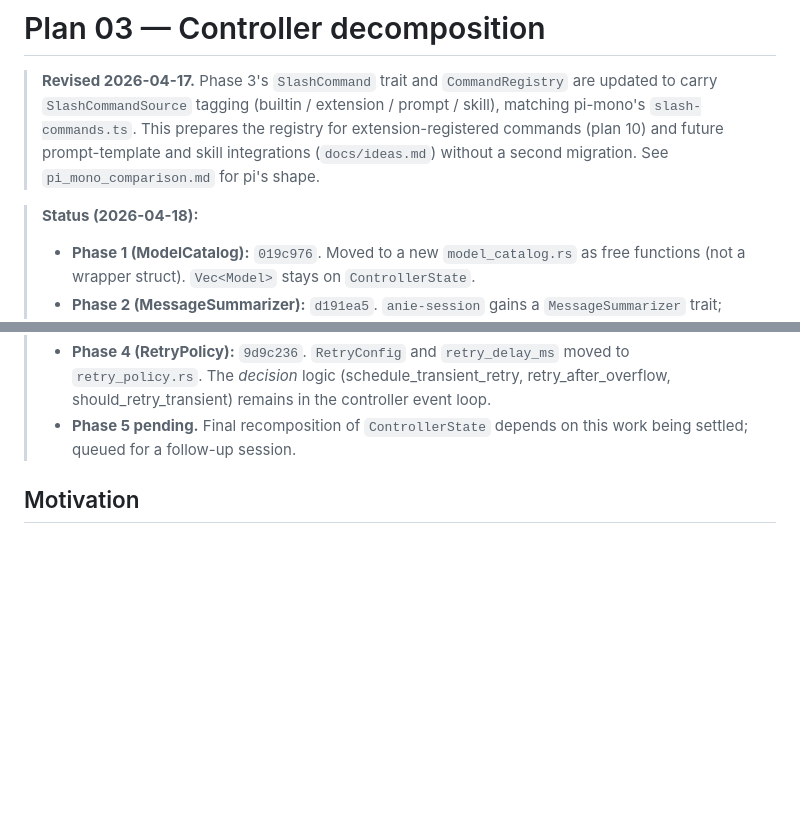
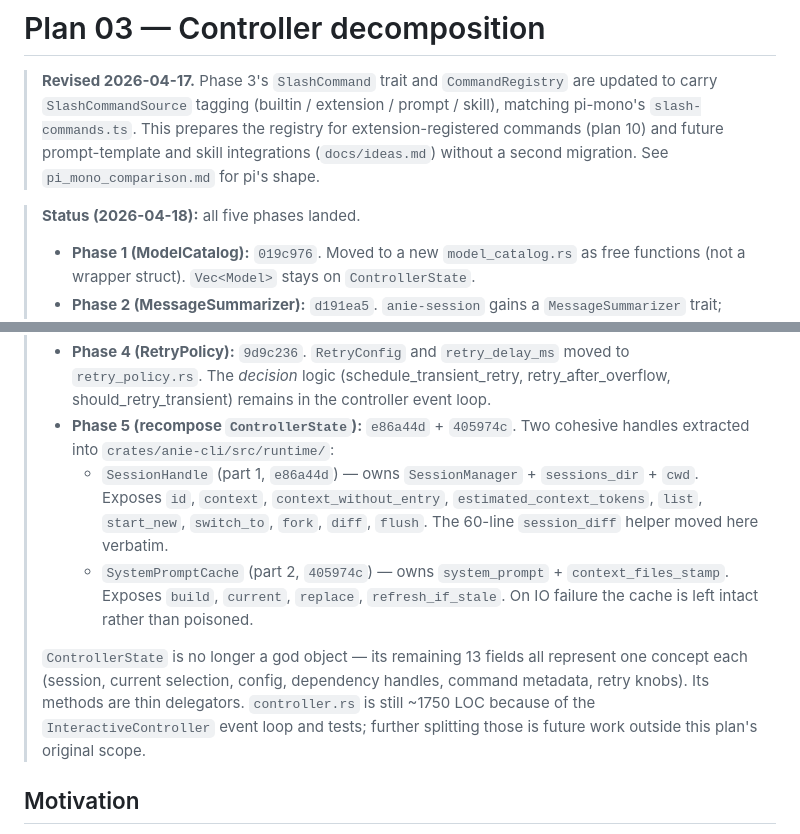
Before and after one commit to danielmriley/anie, a Markdown page: docs/refactor_plans/03_controller_decomposition.md, 2 parts joined by grey strips. GitHub-like rendering; blank space fills up the shorter version.

Commit message:
docs: plan 03 all five phases landed

```diff
--- a/docs/refactor_plans/03_controller_decomposition.md
+++ b/docs/refactor_plans/03_controller_decomposition.md
@@ -8,7 +8,7 @@
 > and skill integrations (`docs/ideas.md`) without a second
 > migration. See `pi_mono_comparison.md` for pi's shape.
 
-> **Status (2026-04-18):**
+> **Status (2026-04-18):** all five phases landed.
 > - **Phase 1 (ModelCatalog):** `019c976`. Moved to a new
 >   `model_catalog.rs` as free functions (not a wrapper struct).
 >   `Vec<Model>` stays on `ControllerState`.
@@ -34,9 +34,27 @@
 >   `retry_delay_ms` moved to `retry_policy.rs`. The *decision*
 >   logic (schedule_transient_retry, retry_after_overflow,
 >   should_retry_transient) remains in the controller event loop.
-> - **Phase 5 pending.** Final recomposition of `ControllerState`
->   depends on this work being settled; queued for a follow-up
->   session.
+> - **Phase 5 (recompose `ControllerState`):** `e86a44d` +
+>   `405974c`. Two cohesive handles extracted into
+>   `crates/anie-cli/src/runtime/`:
+>   - `SessionHandle` (part 1, `e86a44d`) — owns
+>     `SessionManager` + `sessions_dir` + `cwd`. Exposes
+>     `id`, `context`, `context_without_entry`,
+>     `estimated_context_tokens`, `list`, `start_new`,
+>     `switch_to`, `fork`, `diff`, `flush`. The 60-line
+>     `session_diff` helper moved here verbatim.
+>   - `SystemPromptCache` (part 2, `405974c`) — owns
+>     `system_prompt` + `context_files_stamp`. Exposes `build`,
+>     `current`, `replace`, `refresh_if_stale`. On IO failure
+>     the cache is left intact rather than poisoned.
+>
+> `ControllerState` is no longer a god object — its remaining 13
+> fields all represent one concept each (session, current
+> selection, config, dependency handles, command metadata, retry
+> knobs). Its methods are thin delegators. `controller.rs` is
+> still ~1750 LOC because of the `InteractiveController` event
+> loop and tests; further splitting those is future work outside
+> this plan's original scope.
 
 ## Motivation
 
```
